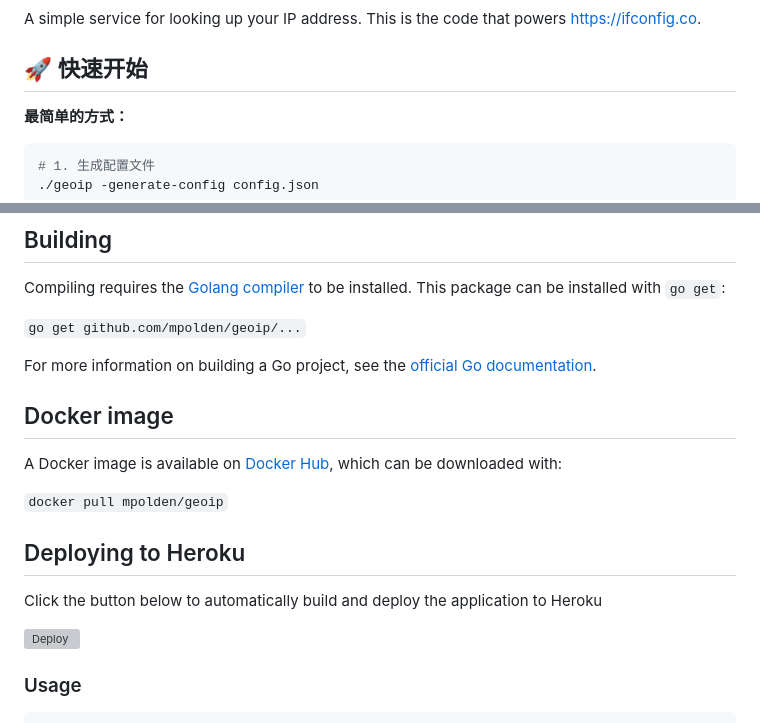
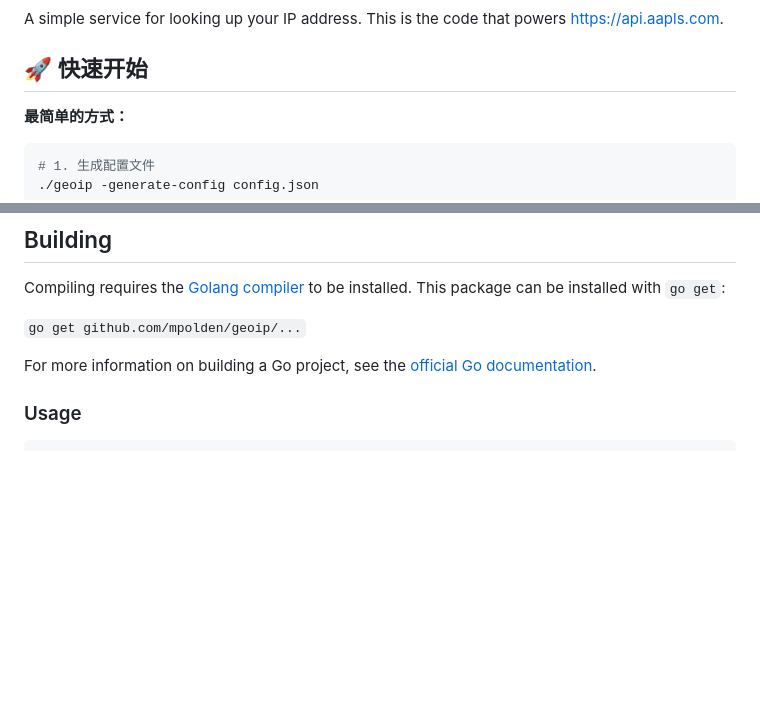
Before and after one commit to xOS/GeoIP, a Markdown page: README.md, 2 parts joined by grey strips. Drawn GitHub-style; blank space fills up the shorter version; grey boxes are pictures that could not be loaded.

```diff
--- a/README.md
+++ b/README.md
@@ -6,5 +2,5 @@
 A simple service for looking up your IP address. This is the code that powers
-https://ifconfig.co.
+[https://api.aapls.com](https://api.aapls.com/).
 
 ## 🚀 快速开始
 
@@ -333,18 +329,6 @@ This package can be installed with `go get`:
 For more information on building a Go project, see the [official Go
 documentation](https://golang.org/doc/code.html).
 
-## Docker image
-
-A Docker image is available on [Docker
-Hub](https://hub.docker.com/r/mpolden/geoip), which can be downloaded with:
-
-`docker pull mpolden/geoip`
-
-## Deploying to Heroku
-
-Click the button below to automatically build and deploy the application to Heroku
-
-[![Deploy](https://www.herokucdn.com/deploy/button.svg)](https://heroku.com/deploy)
 
 ### Usage
 
```
Also changed, not shown: other parts of README.md (+0 -4 lines).
